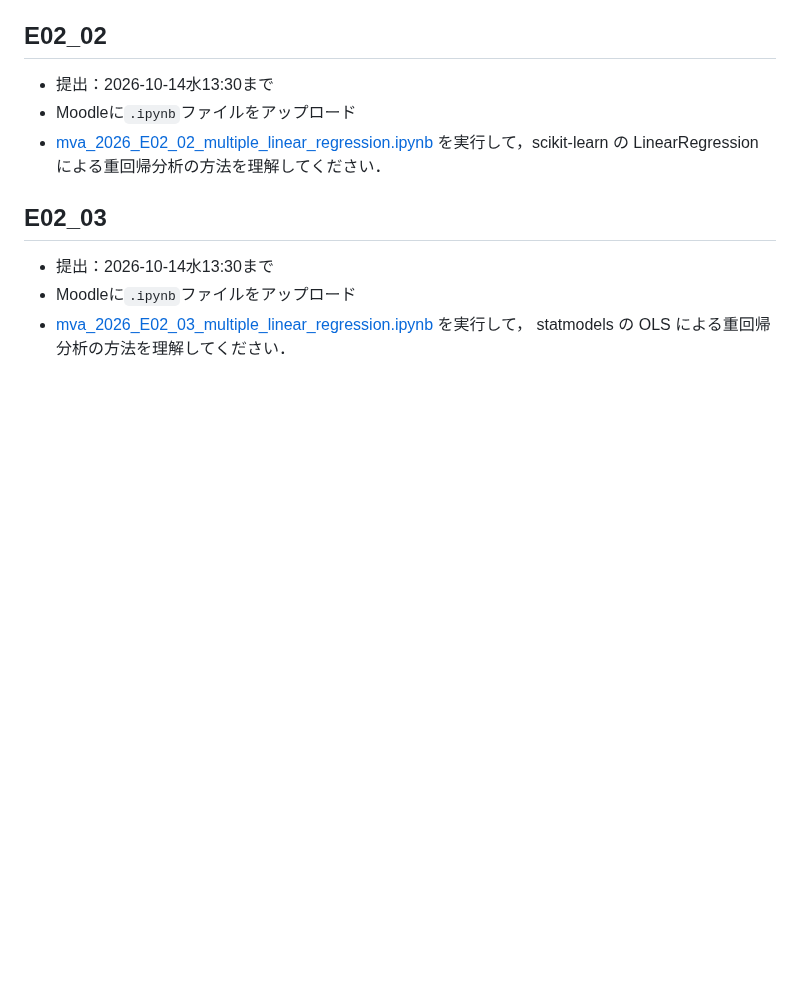
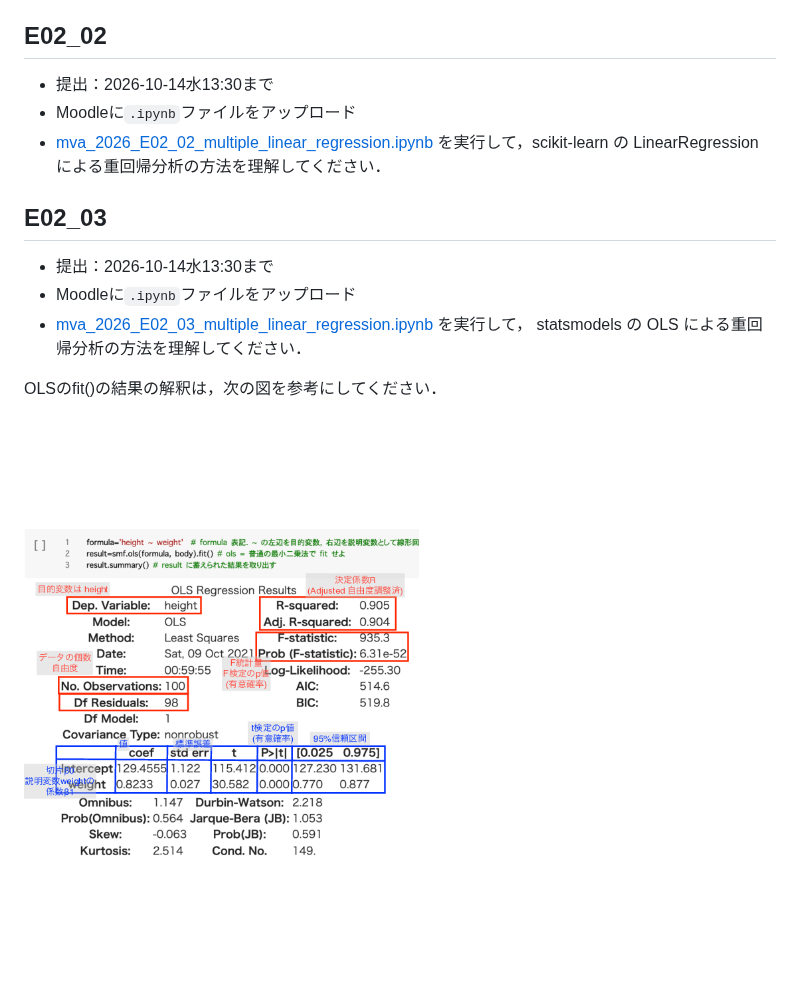
Before and after one commit to hig3r/mva, a Markdown page: E02/README.md, the part around the change. Rendered like a GitHub page; pictures changed too: E02/statsmodelsolssummary.png (added); blank space fills up the shorter version.

Commit message:
Add ols result figure

```diff
--- a/E02/README.md
+++ b/E02/README.md
@@ -29,4 +29,8 @@
 - 提出：2026-10-14水13:30まで
 - Moodleに`.ipynb`ファイルをアップロード
 - [mva_2026_E02_03_multiple_linear_regression.ipynb](mva_2026_E02_03_multiple_linear_regression.ipynb) を実行して，
-statmodels の OLS による重回帰分析の方法を理解してください．
+statsmodels の OLS による重回帰分析の方法を理解してください．
+
+OLSのfit()の結果の解釈は，次の図を参考にしてください．
+
+![statsmodels の OLS summary の解釈](statsmodelsolssummary.png)
```
